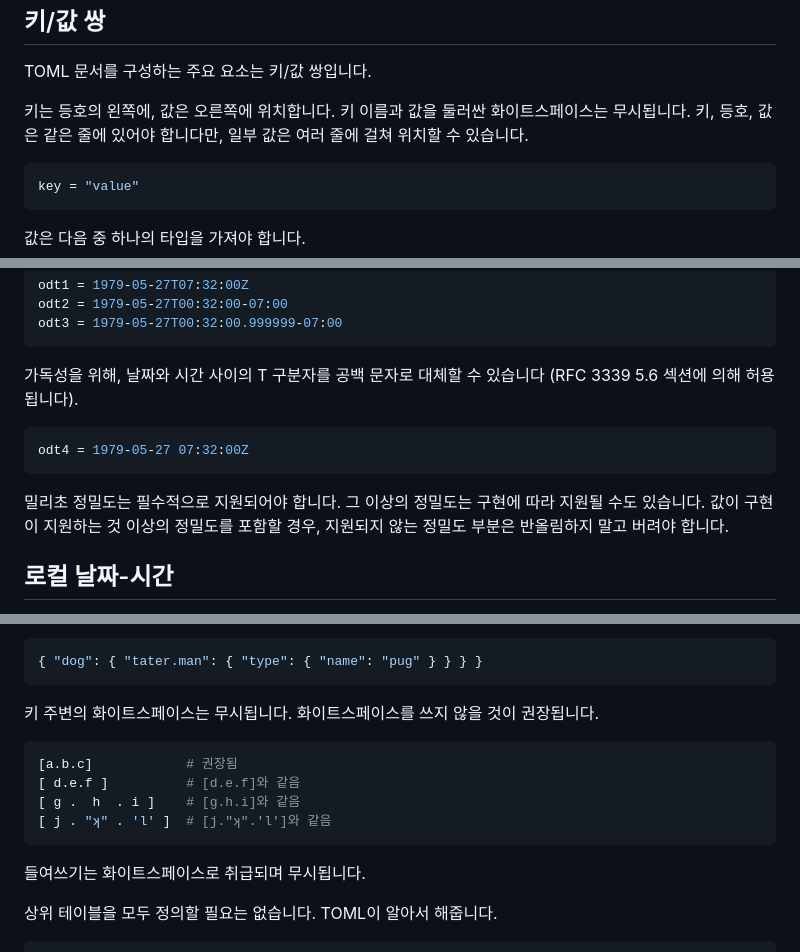
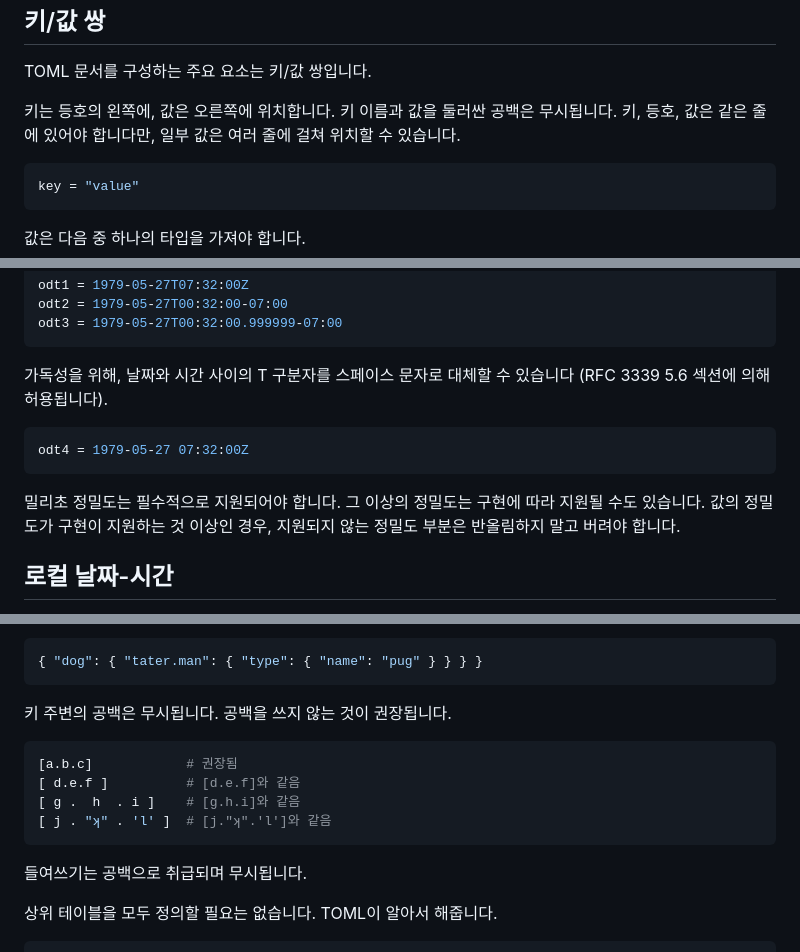
Before and after one commit to toml-lang/toml.io, a Markdown page: specs/ko/v1.0.0.md, 3 parts joined by grey strips. GitHub-like rendering.

````diff
--- a/specs/ko/v1.0.0.md
+++ b/specs/ko/v1.0.0.md
@@ -64,8 +64,8 @@ another = "# 이건 주석이 아닙니다"
 
 TOML 문서를 구성하는 주요 요소는 키/값 쌍입니다.
 
-키는 등호의 왼쪽에, 값은 오른쪽에 위치합니다. 키 이름과 값을 둘러싼 화이트스페이스는
-무시됩니다. 키, 등호, 값은 같은 줄에 있어야 합니다만, 일부 값은 여러 줄에 걸쳐 위치할 수 있습니다.
+키는 등호의 왼쪽에, 값은 오른쪽에 위치합니다. 키 이름과 값을 둘러싼 공백은 무시됩니다.
+키, 등호, 값은 같은 줄에 있어야 합니다만, 일부 값은 여러 줄에 걸쳐 위치할 수 있습니다.
 
 ```toml
 key = "value"
@@ -531,7 +529,7 @@ odt2 = 1979-05-27T00:32:00-07:00
 odt3 = 1979-05-27T00:32:00.999999-07:00
 ```
 
-가독성을 위해, 날짜와 시간 사이의 T 구분자를 공백 문자로 대체할 수 있습니다
+가독성을 위해, 날짜와 시간 사이의 T 구분자를 스페이스 문자로 대체할 수 있습니다
 (RFC 3339 5.6 섹션에 의해 허용됩니다).
 
 ```toml
@@ -539,7 +537,7 @@ odt4 = 1979-05-27 07:32:00Z
 ```
 
 밀리초 정밀도는 필수적으로 지원되어야 합니다. 그 이상의 정밀도는 구현에 따라 지원될 수도
-있습니다. 값이 구현이 지원하는 것 이상의 정밀도를 포함할 경우, 지원되지 않는 정밀도 부분은
+있습니다. 값의 정밀도가 구현이 지원하는 것 이상인 경우, 지원되지 않는 정밀도 부분은
 반올림하지 말고 버려야 합니다.
 
 로컬 날짜-시간
@@ -660,7 +657,7 @@ type.name = "pug"
 { "dog": { "tater.man": { "type": { "name": "pug" } } } }
 ```
 
-키 주변의 화이트스페이스는 무시됩니다. 화이트스페이스를 쓰지 않을 것이 권장됩니다.
+키 주변의 공백은 무시됩니다. 공백을 쓰지 않는 것이 권장됩니다.
 
 ```toml
 [a.b.c]            # 권장됨
@@ -669,7 +666,7 @@ type.name = "pug"
 [ j . "ʞ" . 'l' ]  # [j."ʞ".'l']와 같음
 ```
 
-들여쓰기는 화이트스페이스로 취급되며 무시됩니다.
+들여쓰기는 공백으로 취급되며 무시됩니다.
 
 상위 테이블을 모두 정의할 필요는 없습니다. TOML이 알아서 해줍니다.
 
````
Also changed, not shown: other parts of specs/ko/v1.0.0.md (+11 -14 lines).
